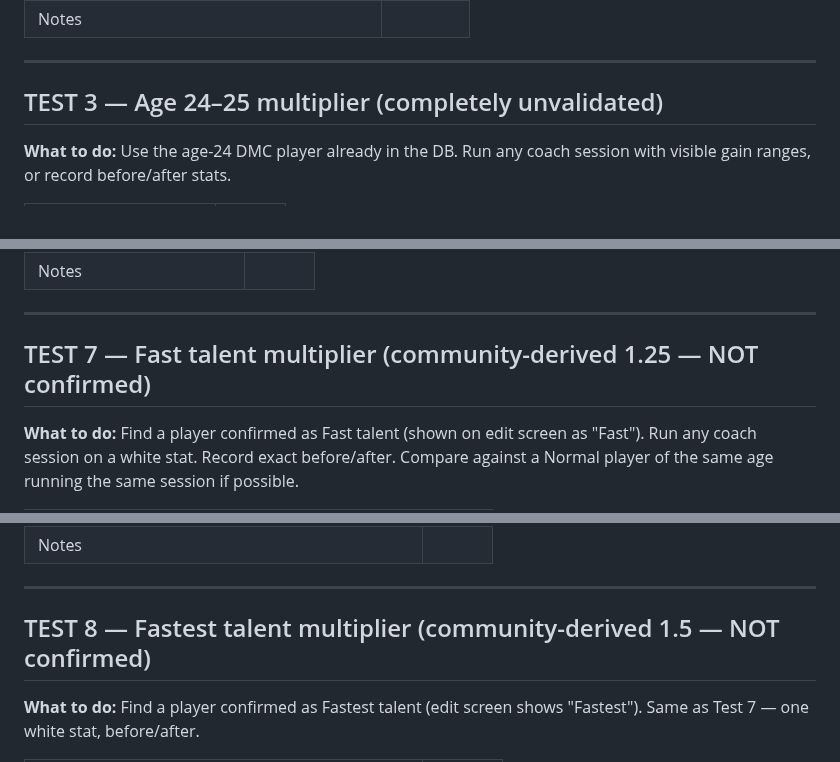
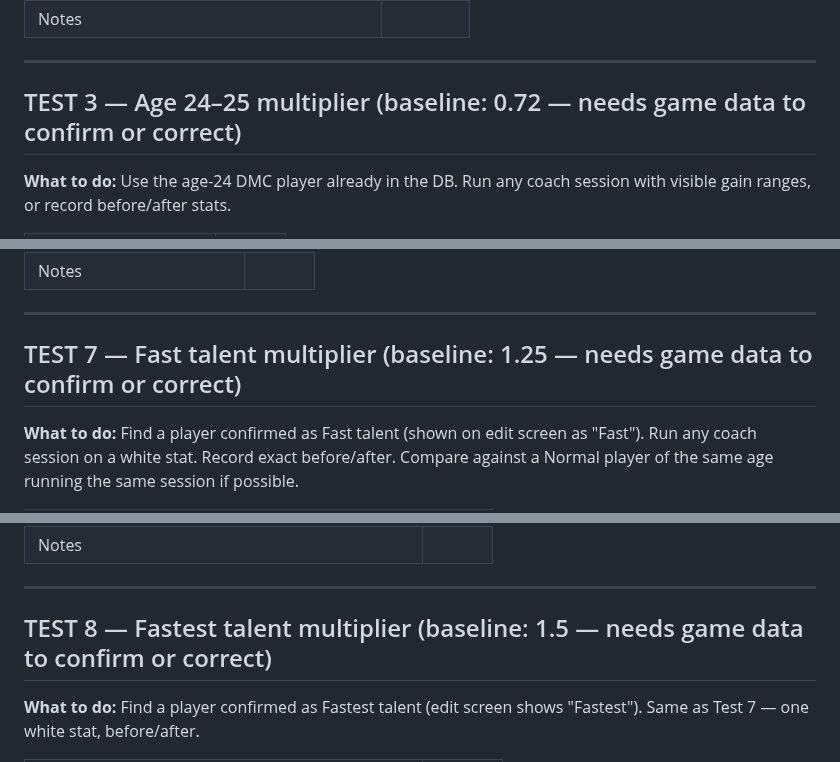
Before and after one commit to PayloadGuard-PLG/AIntegrity-Squad-Optimiser, a Markdown page: CALIBRATION_COLLECTION.md, 3 parts joined by grey strips. GitHub-like rendering.

```diff
--- a/CALIBRATION_COLLECTION.md
+++ b/CALIBRATION_COLLECTION.md
@@ -59,7 +62,7 @@ Screenshot player card before and after. Record all three stat values.
 
 ---
 
-## TEST 3 — Age 24–25 multiplier (completely unvalidated)
+## TEST 3 — Age 24–25 multiplier (baseline: 0.72 — needs game data to confirm or correct)
 
 **What to do:** Use the age-24 DMC player already in the DB.
 Run any coach session with visible gain ranges, or record before/after stats.
@@ -161,7 +164,7 @@ The question: does doubling the multiplier double the gain, or does it plateau?
 
 ---
 
-## TEST 7 — Fast talent multiplier (community-derived 1.25 — NOT confirmed)
+## TEST 7 — Fast talent multiplier (baseline: 1.25 — needs game data to confirm or correct)
 
 **What to do:** Find a player confirmed as Fast talent (shown on edit screen as "Fast").
 Run any coach session on a white stat. Record exact before/after.
@@ -184,7 +187,7 @@ Compare against a Normal player of the same age running the same session if poss
 
 ---
 
-## TEST 8 — Fastest talent multiplier (community-derived 1.5 — NOT confirmed)
+## TEST 8 — Fastest talent multiplier (baseline: 1.5 — needs game data to confirm or correct)
 
 **What to do:** Find a player confirmed as Fastest talent (edit screen shows "Fastest").
 Same as Test 7 — one white stat, before/after.
```
Also changed, not shown: other parts of CALIBRATION_COLLECTION.md (+8 -5 lines).
